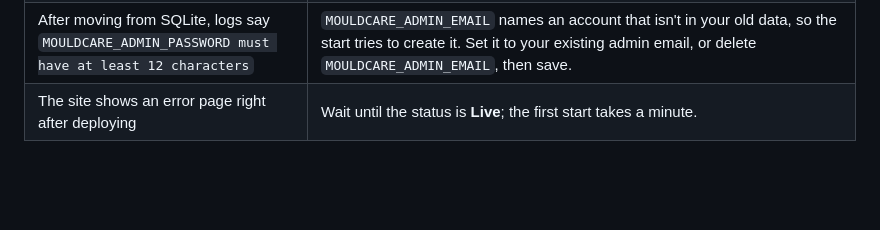
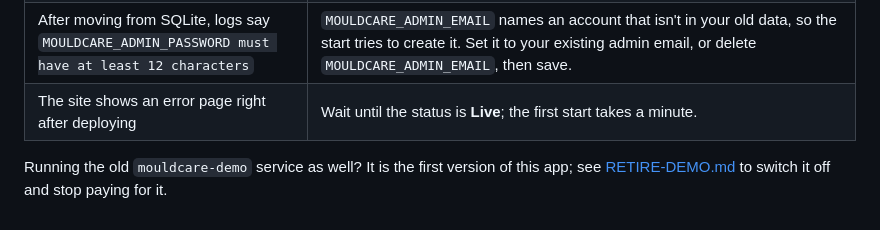
Before and after one commit to prabugandhi1977/plastics-maintenance-platform, a Markdown page: docs/DEPLOY-RENDER.md, the part around the change. Drawn GitHub-style; blank space fills up the shorter version.

```diff
--- a/docs/DEPLOY-RENDER.md
+++ b/docs/DEPLOY-RENDER.md
@@ -67,3 +67,5 @@ Your data is in `/data/mouldcare.sqlite` on the service's disk, and uploaded fil
 | Logs say `DATABASE_URL is required in production` | The web service is not linked to the database. Sync the Blueprint (step 1 above), or add `DATABASE_URL` in **Environment** using the database's *Internal Database URL*. |
 | After moving from SQLite, logs say `MOULDCARE_ADMIN_PASSWORD must have at least 12 characters` | `MOULDCARE_ADMIN_EMAIL` names an account that isn't in your old data, so the start tries to create it. Set it to your existing admin email, or delete `MOULDCARE_ADMIN_EMAIL`, then save. |
 | The site shows an error page right after deploying | Wait until the status is **Live**; the first start takes a minute. |
+
+Running the old `mouldcare-demo` service as well? It is the first version of this app; see [RETIRE-DEMO.md](RETIRE-DEMO.md) to switch it off and stop paying for it.
```
Also changed, not shown: docs/RETIRE-DEMO.md (added, +32 -0 lines).
